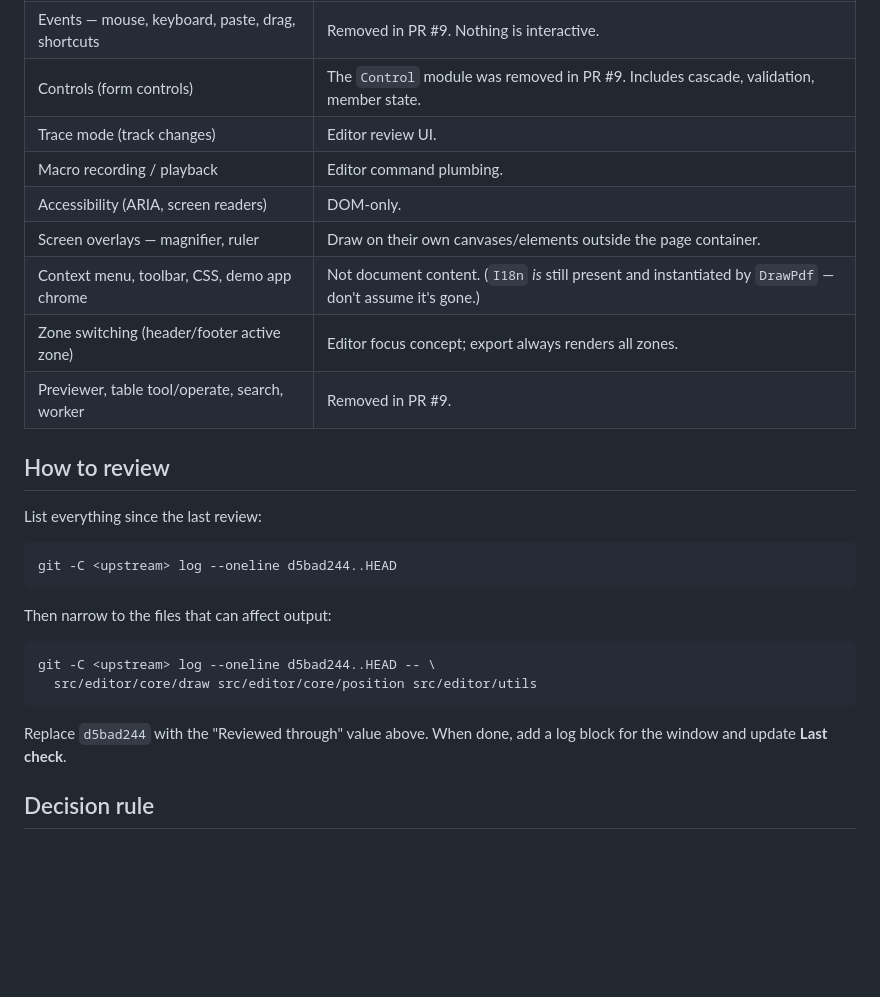
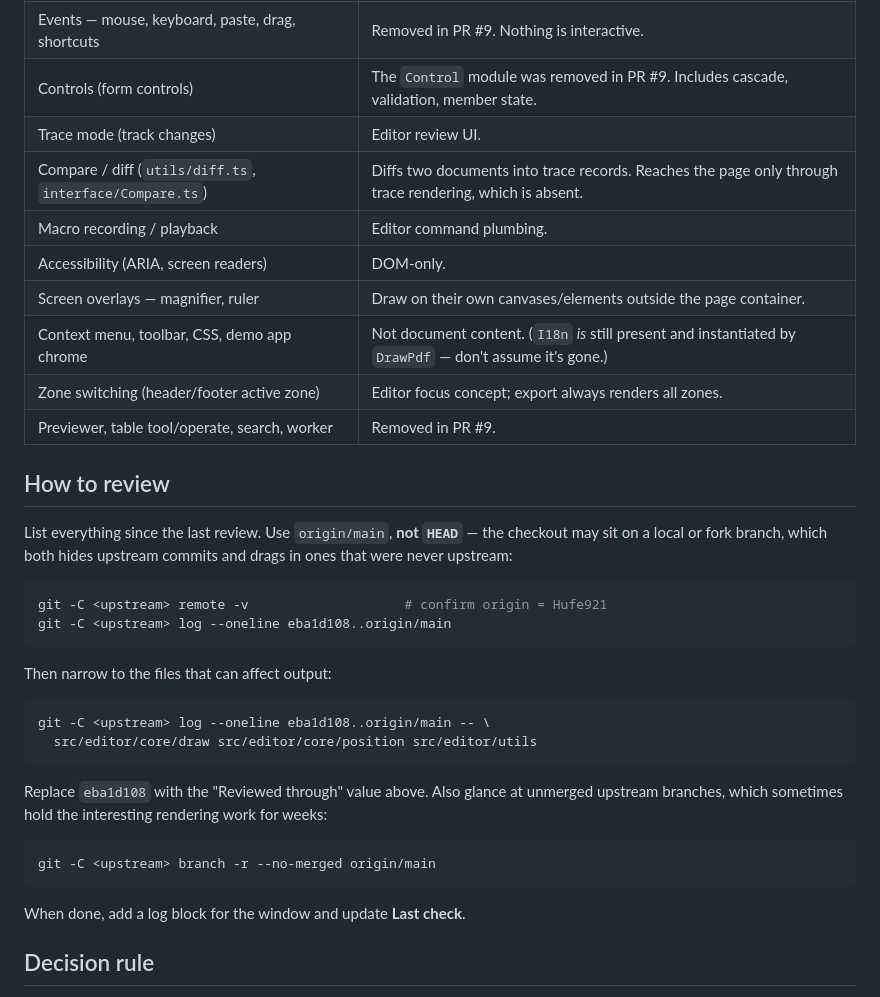
Before and after one commit to douglasmatheus/canvas-editor-pdf, a Markdown page: UPSTREAM.md, the part around one of its changes. GitHub-like rendering; blank space fills up the shorter version.

````diff
--- a/UPSTREAM.md
+++ b/UPSTREAM.md
@@ -87,6 +117,7 @@ for one of these reasons needs no explanation beyond naming it in the log.
 | Events — mouse, keyboard, paste, drag, shortcuts | Removed in PR #9. Nothing is interactive. |
 | Controls (form controls) | The `Control` module was removed in PR #9. Includes cascade, validation, member state. |
 | Trace mode (track changes) | Editor review UI. |
+| Compare / diff (`utils/diff.ts`, `interface/Compare.ts`) | Diffs two documents into trace records. Reaches the page only through trace rendering, which is absent. |
 | Macro recording / playback | Editor command plumbing. |
 | Accessibility (ARIA, screen readers) | DOM-only. |
 | Screen overlays — magnifier, ruler | Draw on their own canvases/elements outside the page container. |
@@ -96,21 +127,31 @@ for one of these reasons needs no explanation beyond naming it in the log.
 
 ## How to review
 
-List everything since the last review:
+List everything since the last review. Use `origin/main`, **not `HEAD`** — the
+checkout may sit on a local or fork branch, which both hides upstream commits
+and drags in ones that were never upstream:
 
 ```bash
-git -C <upstream> log --oneline d5bad244..HEAD
+git -C <upstream> remote -v                    # confirm origin = Hufe921
+git -C <upstream> log --oneline eba1d108..origin/main
 ```
 
 Then narrow to the files that can affect output:
 
 ```bash
-git -C <upstream> log --oneline d5bad244..HEAD -- \
+git -C <upstream> log --oneline eba1d108..origin/main -- \
   src/editor/core/draw src/editor/core/position src/editor/utils
 ```
 
-Replace `d5bad244` with the "Reviewed through" value above. When done, add a
-log block for the window and update **Last check**.
+Replace `eba1d108` with the "Reviewed through" value above. Also glance at
+unmerged upstream branches, which sometimes hold the interesting rendering
+work for weeks:
+
+```bash
+git -C <upstream> branch -r --no-merged origin/main
+```
+
+When done, add a log block for the window and update **Last check**.
 
 ## Decision rule
 
````
Also changed, not shown: other parts of UPSTREAM.md (+33 -3 lines).
